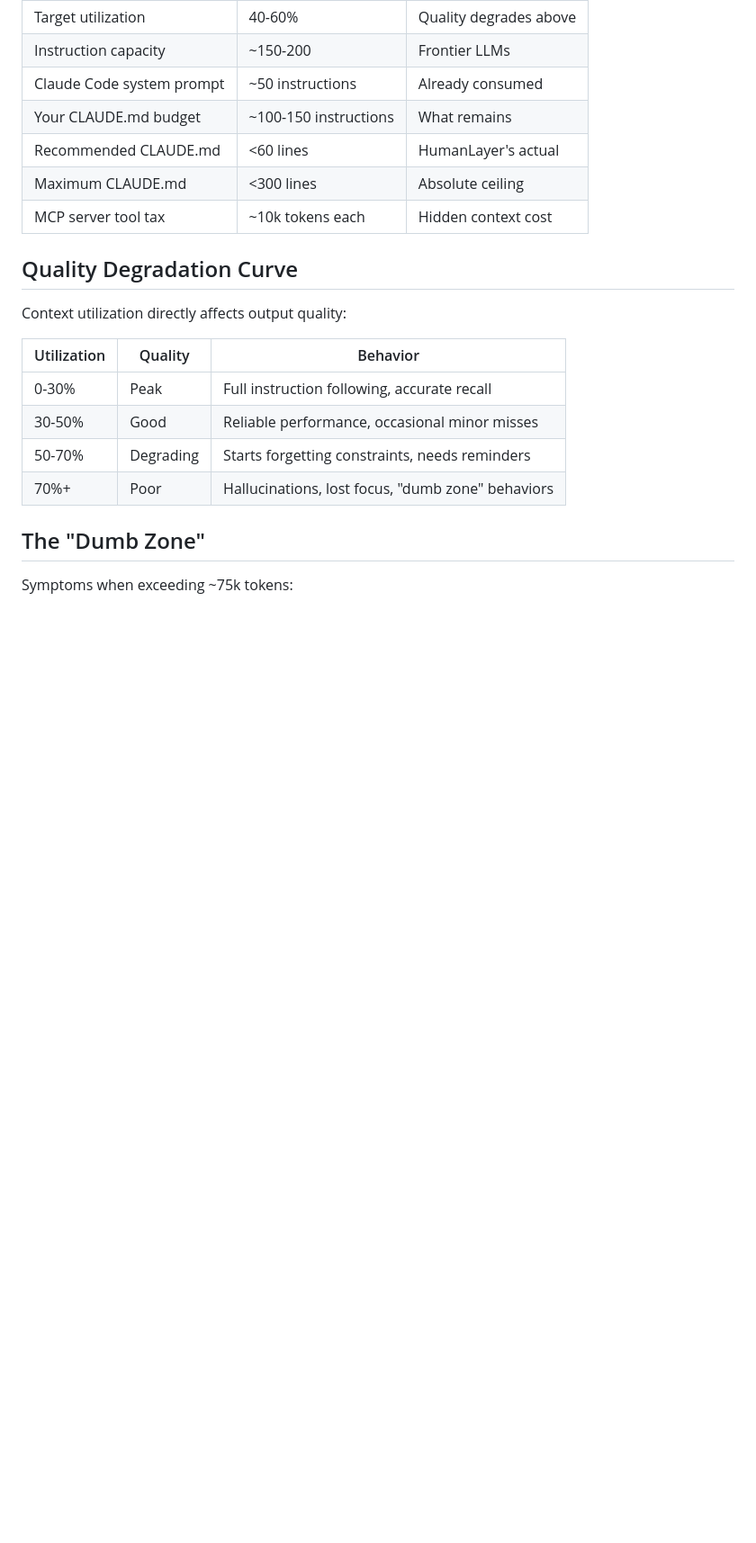
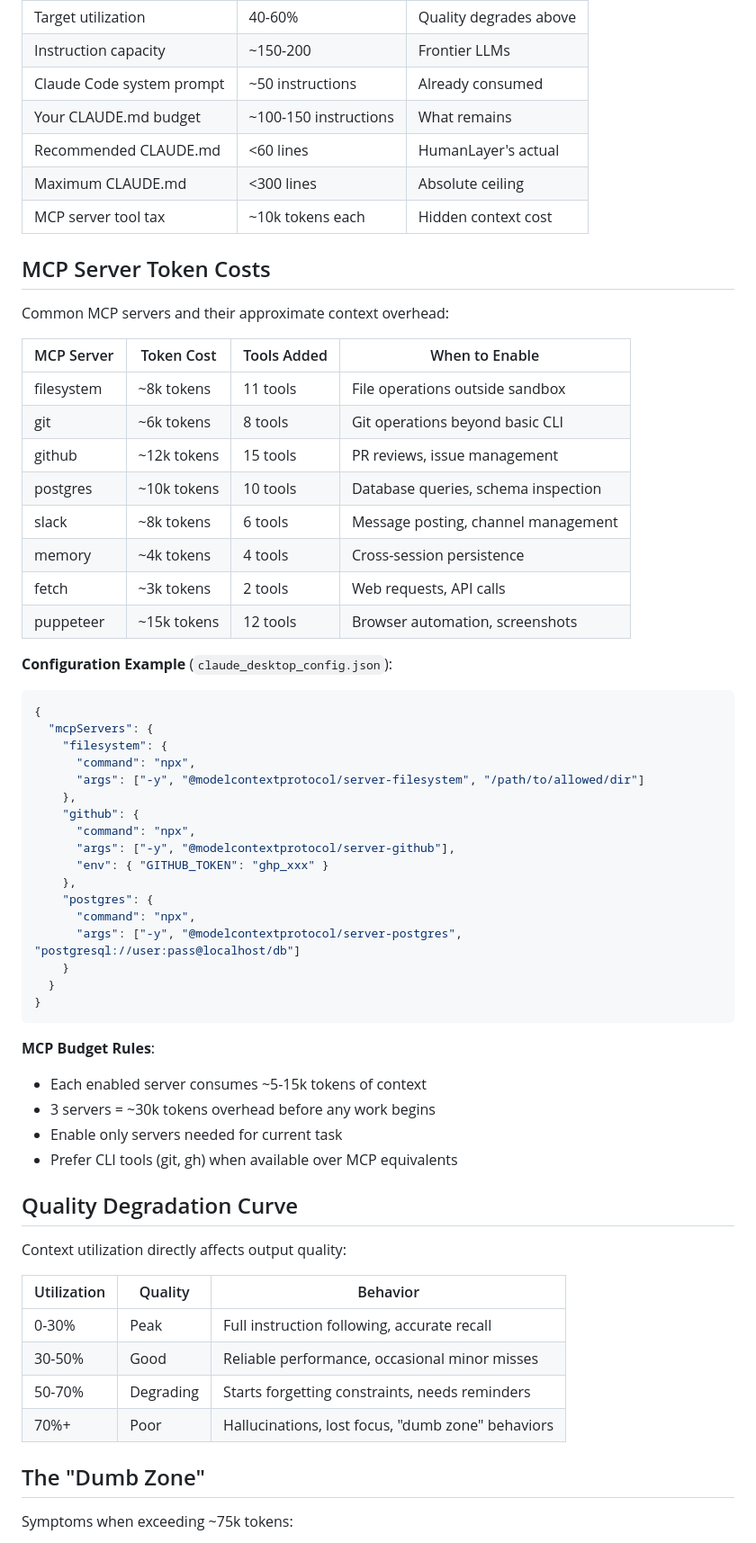
Before and after one commit to austinrhea/Workbench, a Markdown page: agent_docs/context.md, the part around one of its changes. Shown at 90% size. Drawn GitHub-style; blank space fills up the shorter version.

Commit message:
Add nice-to-have documentation patterns
Co-Authored-By: Claude Opus 4.5 <noreply@anthropic.com>

````diff
--- a/agent_docs/context.md
+++ b/agent_docs/context.md
@@ -25,6 +25,48 @@ Context engineering—structuring all inputs (prompts, history, external data)
 | Recommended CLAUDE.md | <60 lines | HumanLayer's actual |
 | Maximum CLAUDE.md | <300 lines | Absolute ceiling |
 | MCP server tool tax | ~10k tokens each | Hidden context cost |
+
+## MCP Server Token Costs
+
+Common MCP servers and their approximate context overhead:
+
+| MCP Server | Token Cost | Tools Added | When to Enable |
+|------------|------------|-------------|----------------|
+| filesystem | ~8k tokens | 11 tools | File operations outside sandbox |
+| git | ~6k tokens | 8 tools | Git operations beyond basic CLI |
+| github | ~12k tokens | 15 tools | PR reviews, issue management |
+| postgres | ~10k tokens | 10 tools | Database queries, schema inspection |
+| slack | ~8k tokens | 6 tools | Message posting, channel management |
+| memory | ~4k tokens | 4 tools | Cross-session persistence |
+| fetch | ~3k tokens | 2 tools | Web requests, API calls |
+| puppeteer | ~15k tokens | 12 tools | Browser automation, screenshots |
+
+**Configuration Example** (`claude_desktop_config.json`):
+```json
+{
+  "mcpServers": {
+    "filesystem": {
+      "command": "npx",
+      "args": ["-y", "@modelcontextprotocol/server-filesystem", "/path/to/allowed/dir"]
+    },
+    "github": {
+      "command": "npx",
+      "args": ["-y", "@modelcontextprotocol/server-github"],
+      "env": { "GITHUB_TOKEN": "ghp_xxx" }
+    },
+    "postgres": {
+      "command": "npx",
+      "args": ["-y", "@modelcontextprotocol/server-postgres", "postgresql://user:pass@localhost/db"]
+    }
+  }
+}
+```
+
+**MCP Budget Rules**:
+- Each enabled server consumes ~5-15k tokens of context
+- 3 servers = ~30k tokens overhead before any work begins
+- Enable only servers needed for current task
+- Prefer CLI tools (git, gh) when available over MCP equivalents
 
 ## Quality Degradation Curve
 
````
Also changed, not shown: other parts of agent_docs/context.md (+29 -0 lines), agent_docs/principles.md (+79 -0 lines).
